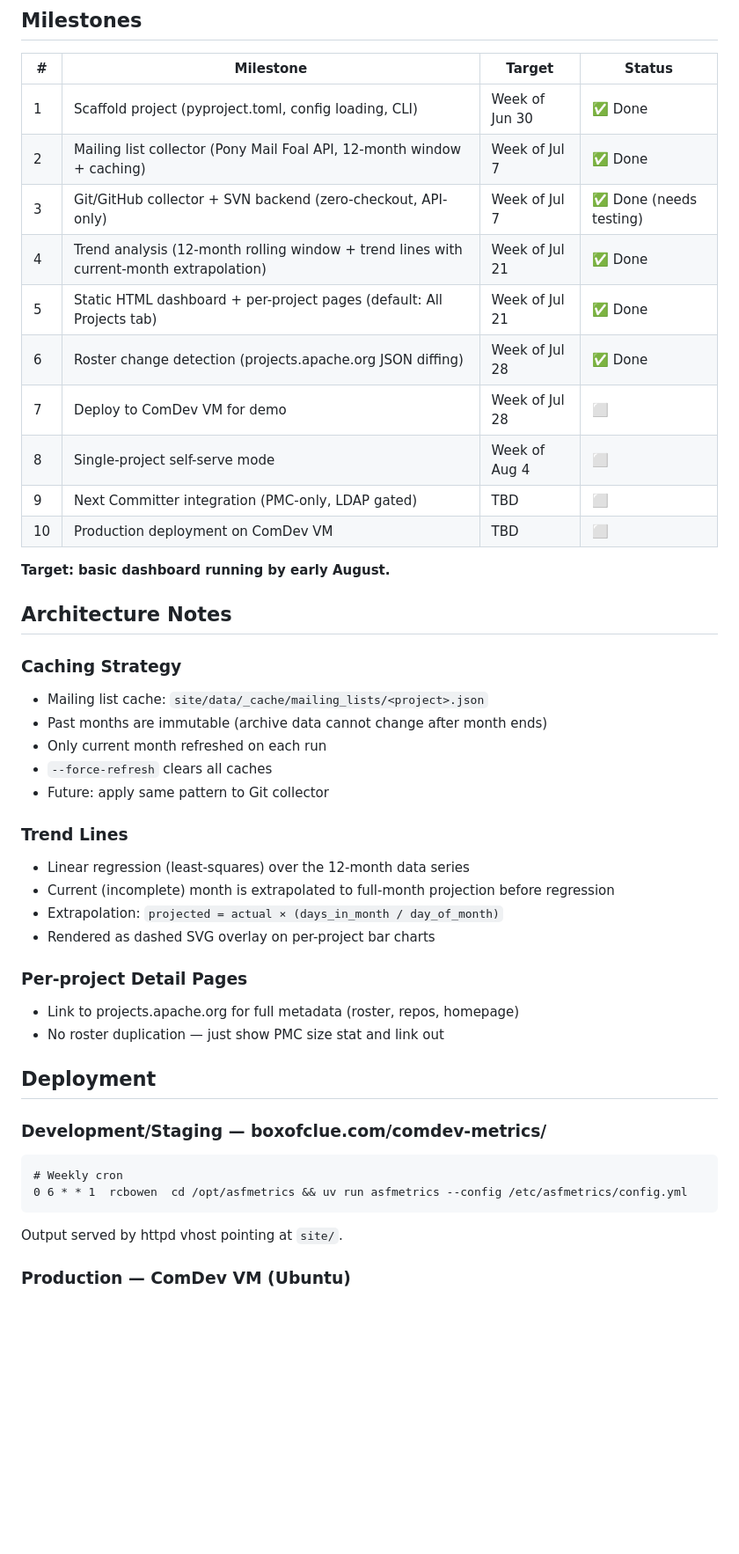
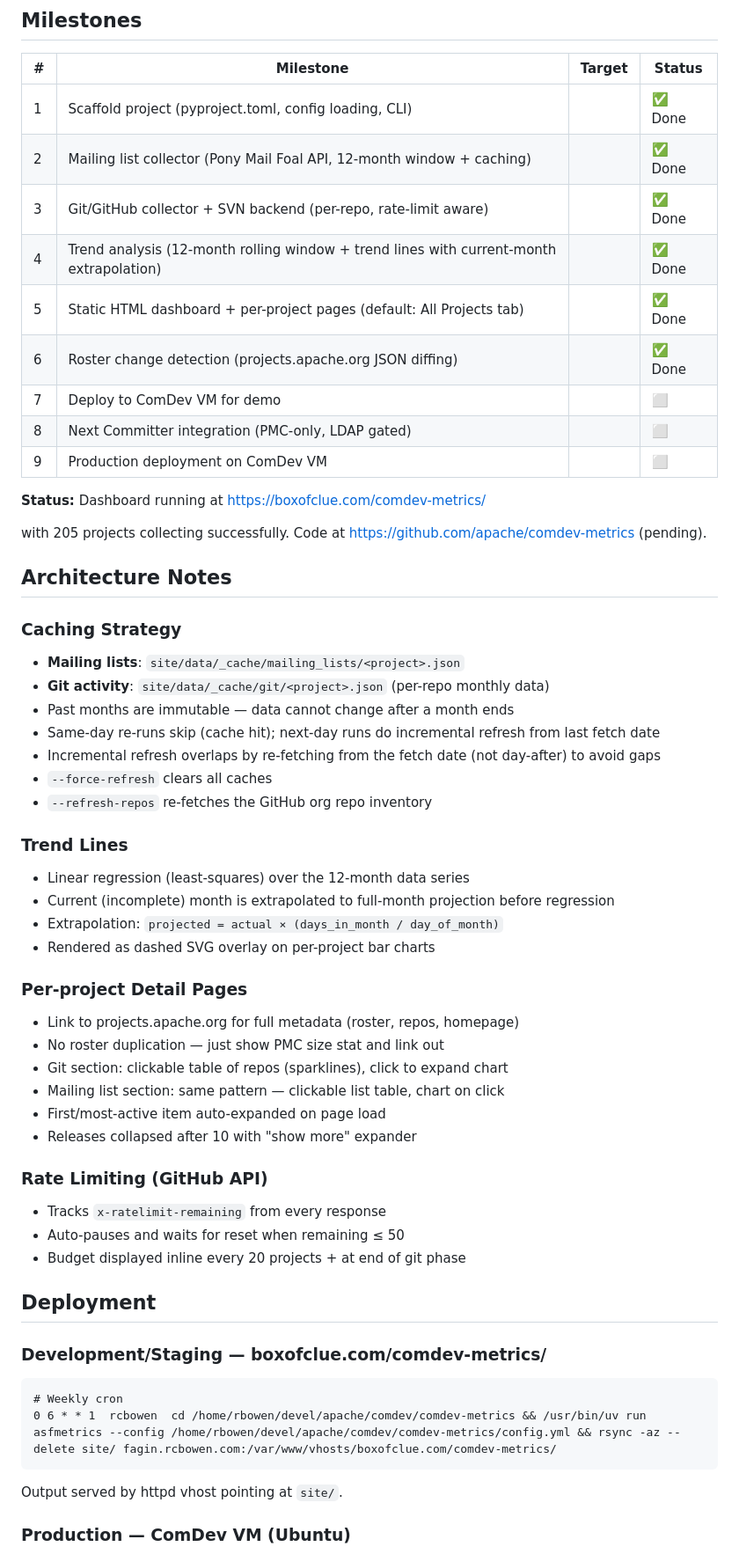
Before and after one commit to rbowen/comdev-metrics, a Markdown page: PLAN.md, the part around one of its changes. Shown at 88% size. Drawn GitHub-style; blank space fills up the shorter version.

Commit message:
Remove date targets; update status of TODO items.

````diff
--- a/PLAN.md
+++ b/PLAN.md
@@ -47,27 +48,30 @@ health and activity of every Apache project with 12-month rolling trends.
 
 | # | Milestone | Target | Status |
 |---|-----------|--------|--------|
-| 1 | Scaffold project (pyproject.toml, config loading, CLI) | Week of Jun 30 | ✅ Done |
-| 2 | Mailing list collector (Pony Mail Foal API, 12-month window + caching) | Week of Jul 7 | ✅ Done |
-| 3 | Git/GitHub collector + SVN backend (zero-checkout, API-only) | Week of Jul 7 | ✅ Done (needs testing) |
-| 4 | Trend analysis (12-month rolling window + trend lines with current-month extrapolation) | Week of Jul 21 | ✅ Done |
-| 5 | Static HTML dashboard + per-project pages (default: All Projects tab) | Week of Jul 21 | ✅ Done |
-| 6 | Roster change detection (projects.apache.org JSON diffing) | Week of Jul 28 | ✅ Done |
-| 7 | Deploy to ComDev VM for demo | Week of Jul 28 | ⬜ |
-| 8 | Single-project self-serve mode | Week of Aug 4 | ⬜ |
-| 9 | Next Committer integration (PMC-only, LDAP gated) | TBD | ⬜ |
-| 10 | Production deployment on ComDev VM | TBD | ⬜ |
+| 1 | Scaffold project (pyproject.toml, config loading, CLI) | | ✅ Done |
+| 2 | Mailing list collector (Pony Mail Foal API, 12-month window + caching) | | ✅ Done |
+| 3 | Git/GitHub collector + SVN backend (per-repo, rate-limit aware) | | ✅ Done |
+| 4 | Trend analysis (12-month rolling window + trend lines with current-month extrapolation) | | ✅ Done |
+| 5 | Static HTML dashboard + per-project pages (default: All Projects tab) | | ✅ Done |
+| 6 | Roster change detection (projects.apache.org JSON diffing) | | ✅ Done |
+| 7 | Deploy to ComDev VM for demo | | ⬜ |
+| 8 | Next Committer integration (PMC-only, LDAP gated) | | ⬜ |
+| 9 | Production deployment on ComDev VM | | ⬜ |
 
-**Target: basic dashboard running by early August.**
+**Status:** Dashboard running at https://boxofclue.com/comdev-metrics/
+
+with 205 projects collecting successfully. Code at https://github.com/apache/comdev-metrics (pending).
 
 ## Architecture Notes
 
 ### Caching Strategy
-- Mailing list cache: `site/data/_cache/mailing_lists/<project>.json`
-- Past months are immutable (archive data cannot change after month ends)
-- Only current month refreshed on each run
+- **Mailing lists**: `site/data/_cache/mailing_lists/<project>.json`
+- **Git activity**: `site/data/_cache/git/<project>.json` (per-repo monthly data)
+- Past months are immutable — data cannot change after a month ends
+- Same-day re-runs skip (cache hit); next-day runs do incremental refresh from last fetch date
+- Incremental refresh overlaps by re-fetching from the fetch date (not day-after) to avoid gaps
 - `--force-refresh` clears all caches
-- Future: apply same pattern to Git collector
+- `--refresh-repos` re-fetches the GitHub org repo inventory
 
 ### Trend Lines
 - Linear regression (least-squares) over the 12-month data series
@@ -78,6 +82,15 @@ health and activity of every Apache project with 12-month rolling trends.
 ### Per-project Detail Pages
 - Link to projects.apache.org for full metadata (roster, repos, homepage)
 - No roster duplication — just show PMC size stat and link out
+- Git section: clickable table of repos (sparklines), click to expand chart
+- Mailing list section: same pattern — clickable list table, chart on click
+- First/most-active item auto-expanded on page load
+- Releases collapsed after 10 with "show more" expander
+
+### Rate Limiting (GitHub API)
+- Tracks `x-ratelimit-remaining` from every response
+- Auto-pauses and waits for reset when remaining ≤ 50
+- Budget displayed inline every 20 projects + at end of git phase
 
 ## Deployment
 
@@ -85,7 +98,7 @@ health and activity of every Apache project with 12-month rolling trends.
 
 ```
 # Weekly cron
-0 6 * * 1  rcbowen  cd /opt/asfmetrics && uv run asfmetrics --config /etc/asfmetrics/config.yml
+0 6 * * 1  rcbowen  cd /home/rbowen/devel/apache/comdev/comdev-metrics && /usr/bin/uv run asfmetrics --config /home/rbowen/devel/apache/comdev/comdev-metrics/config.yml && rsync -az --delete site/ fagin.rcbowen.com:/var/www/vhosts/boxofclue.com/comdev-metrics/
 ```
 
 Output served by httpd vhost pointing at `site/`.
````
Also changed, not shown: other parts of PLAN.md (+1 -1 lines).
